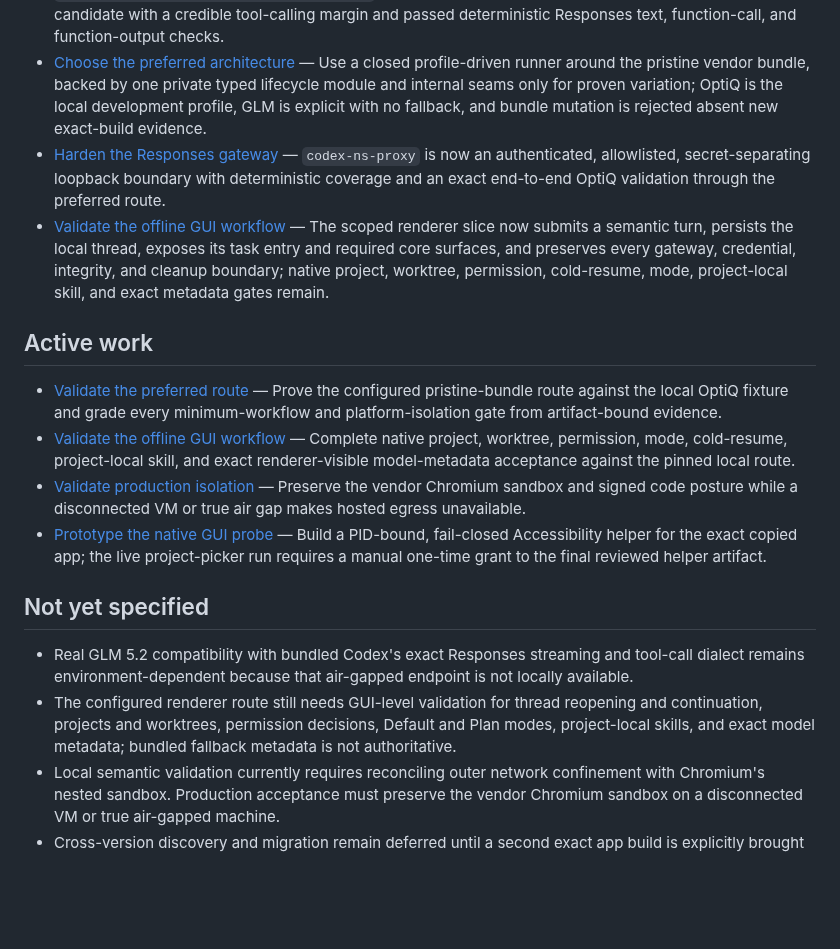
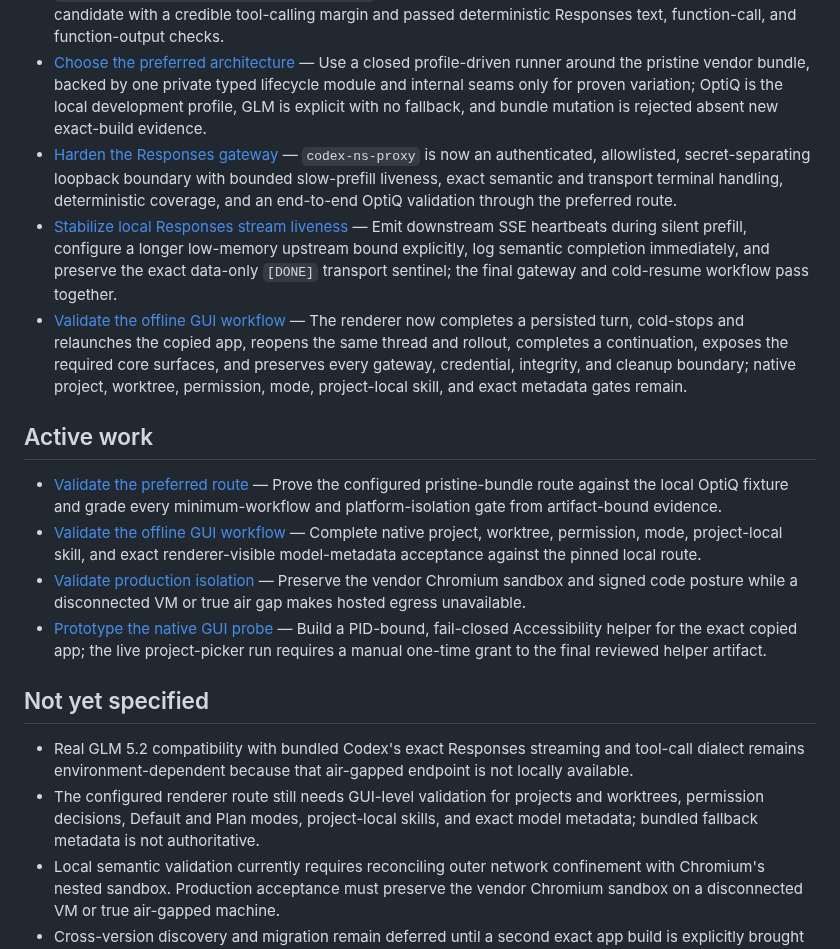
Before and after one commit to nisavid/agents, a Markdown page: .scratch/chatgpt-airgap-unlock/map.md, the part around the change. GitHub-like rendering; blank space fills up the shorter version.

Commit message:
docs(chatgpt-ffs/wayfinder): close stream liveness

```diff
--- a/.scratch/chatgpt-airgap-unlock/map.md
+++ b/.scratch/chatgpt-airgap-unlock/map.md
@@ -26,20 +26,21 @@ Produce an implementation-ready, empirically validated plan for running the exac
 - [Assess integrity, signing, and security](issues/06-assess-integrity-signing-and-security.md) — Prefer a pristine-bundle configuration or loopback-service route; any derived bundle must use exact-artifact binding, complete least-privilege signing, strict fail-closed verification, and whole-copy rollback.
 - [Select a local smoke-test model](issues/10-select-local-smoke-model.md) — Use Qwen3.5-2B-OptiQ-4bit at immutable revision `adc8669eb431e3168aeb4e320bd7b757914350e2` through an isolated OptiQ runner; it is the smallest compared candidate with a credible tool-calling margin and passed deterministic Responses text, function-call, and function-output checks.
 - [Choose the preferred architecture](issues/07-choose-bypass-architecture.md) — Use a closed profile-driven runner around the pristine vendor bundle, backed by one private typed lifecycle module and internal seams only for proven variation; OptiQ is the local development profile, GLM is explicit with no fallback, and bundle mutation is rejected absent new exact-build evidence.
-- [Harden the Responses gateway](issues/11-harden-responses-gateway.md) — `codex-ns-proxy` is now an authenticated, allowlisted, secret-separating loopback boundary with deterministic coverage and an exact end-to-end OptiQ validation through the preferred route.
-- [Validate the offline GUI workflow](issues/12-validate-offline-gui-workflow.md) — The scoped renderer slice now submits a semantic turn, persists the local thread, exposes its task entry and required core surfaces, and preserves every gateway, credential, integrity, and cleanup boundary; native project, worktree, permission, cold-resume, mode, project-local skill, and exact metadata gates remain.
+- [Harden the Responses gateway](issues/11-harden-responses-gateway.md) — `codex-ns-proxy` is now an authenticated, allowlisted, secret-separating loopback boundary with bounded slow-prefill liveness, exact semantic and transport terminal handling, deterministic coverage, and an end-to-end OptiQ validation through the preferred route.
+- [Stabilize local Responses stream liveness](issues/15-stabilize-local-responses-stream-liveness.md) — Emit downstream SSE heartbeats during silent prefill, configure a longer low-memory upstream bound explicitly, log semantic completion immediately, and preserve the exact data-only `[DONE]` transport sentinel; the final gateway and cold-resume workflow pass together.
+- [Validate the offline GUI workflow](issues/12-validate-offline-gui-workflow.md) — The renderer now completes a persisted turn, cold-stops and relaunches the copied app, reopens the same thread and rollout, completes a continuation, exposes the required core surfaces, and preserves every gateway, credential, integrity, and cleanup boundary; native project, worktree, permission, mode, project-local skill, and exact metadata gates remain.
 
 ## Active work
 
 - [Validate the preferred route](issues/08-validate-preferred-route.md) — Prove the configured pristine-bundle route against the local OptiQ fixture and grade every minimum-workflow and platform-isolation gate from artifact-bound evidence.
-- [Validate the offline GUI workflow](issues/12-validate-offline-gui-workflow.md) — Complete native project, worktree, permission, mode, cold-resume, project-local skill, and exact renderer-visible model-metadata acceptance against the pinned local route.
+- [Validate the offline GUI workflow](issues/12-validate-offline-gui-workflow.md) — Complete native project, worktree, permission, mode, project-local skill, and exact renderer-visible model-metadata acceptance against the pinned local route.
 - [Validate production isolation](issues/13-validate-production-isolation.md) — Preserve the vendor Chromium sandbox and signed code posture while a disconnected VM or true air gap makes hosted egress unavailable.
 - [Prototype the native GUI probe](issues/14-prototype-native-gui-probe.md) — Build a PID-bound, fail-closed Accessibility helper for the exact copied app; the live project-picker run requires a manual one-time grant to the final reviewed helper artifact.
 
 ## Not yet specified
 
 - Real GLM 5.2 compatibility with bundled Codex's exact Responses streaming and tool-call dialect remains environment-dependent because that air-gapped endpoint is not locally available.
-- The configured renderer route still needs GUI-level validation for thread reopening and continuation, projects and worktrees, permission decisions, Default and Plan modes, project-local skills, and exact model metadata; bundled fallback metadata is not authoritative.
+- The configured renderer route still needs GUI-level validation for projects and worktrees, permission decisions, Default and Plan modes, project-local skills, and exact model metadata; bundled fallback metadata is not authoritative.
 - Local semantic validation currently requires reconciling outer network confinement with Chromium's nested sandbox. Production acceptance must preserve the vendor Chromium sandbox on a disconnected VM or true air-gapped machine.
 - Cross-version discovery and migration remain deferred until a second exact app build is explicitly brought into scope.
 
```
Also changed, not shown: 2 other files.
